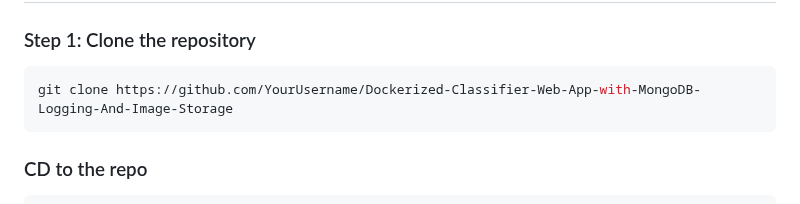
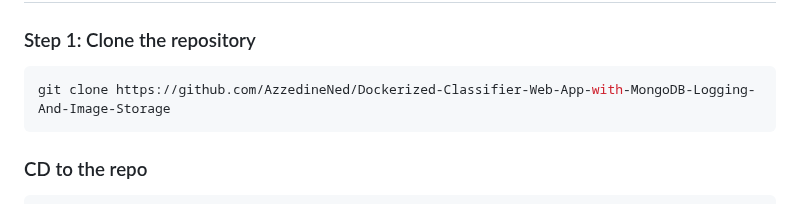
Before and after one commit to AzzedineNed/Dockerized-Classifier-Web-App-with-MongoDB-Logging-And-Image-Storage, a Markdown page: README.md, the part around the change. Rendered like a GitHub page.

````diff
--- a/README.md
+++ b/README.md
@@ -24,7 +24,7 @@ This project extends the functionality of the [Dockerized Classifier Web App wit
 ### Step 1: Clone the repository
 
 ```bash
-git clone https://github.com/YourUsername/Dockerized-Classifier-Web-App-with-MongoDB-Logging-And-Image-Storage
+git clone https://github.com/AzzedineNed/Dockerized-Classifier-Web-App-with-MongoDB-Logging-And-Image-Storage
 ```
 
 ### CD to the repo
````
